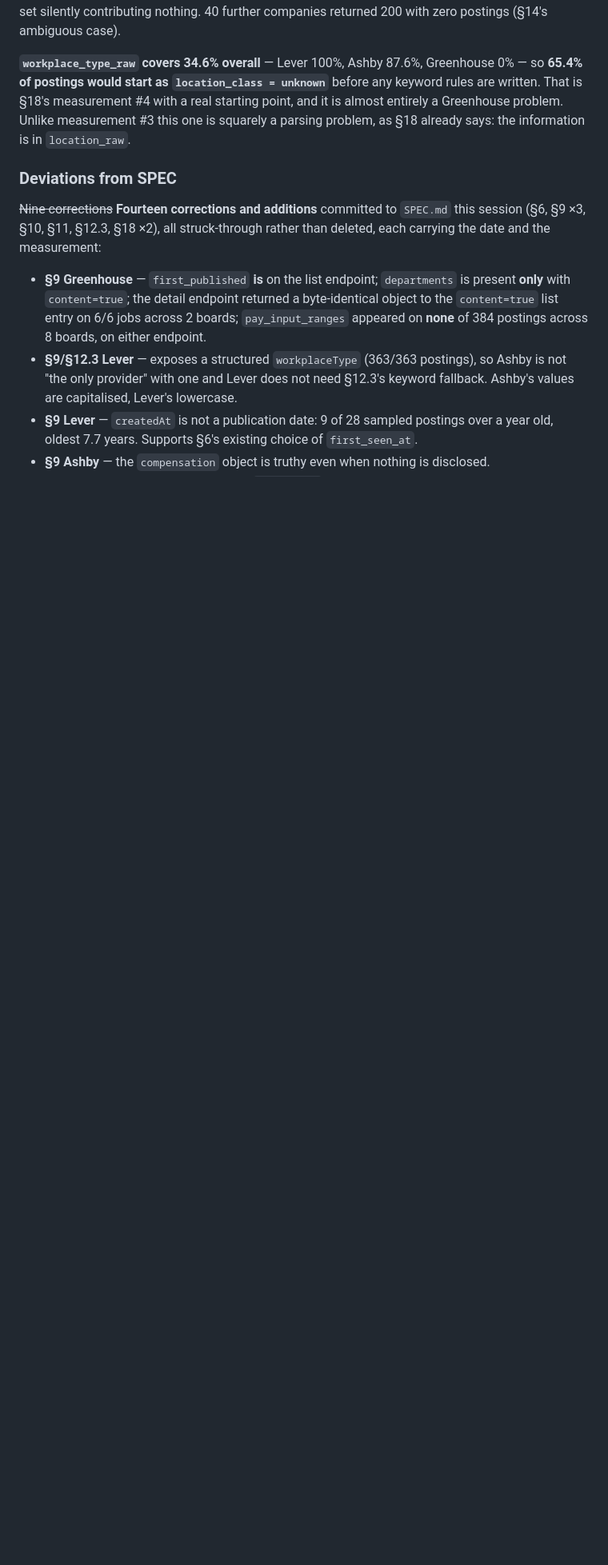
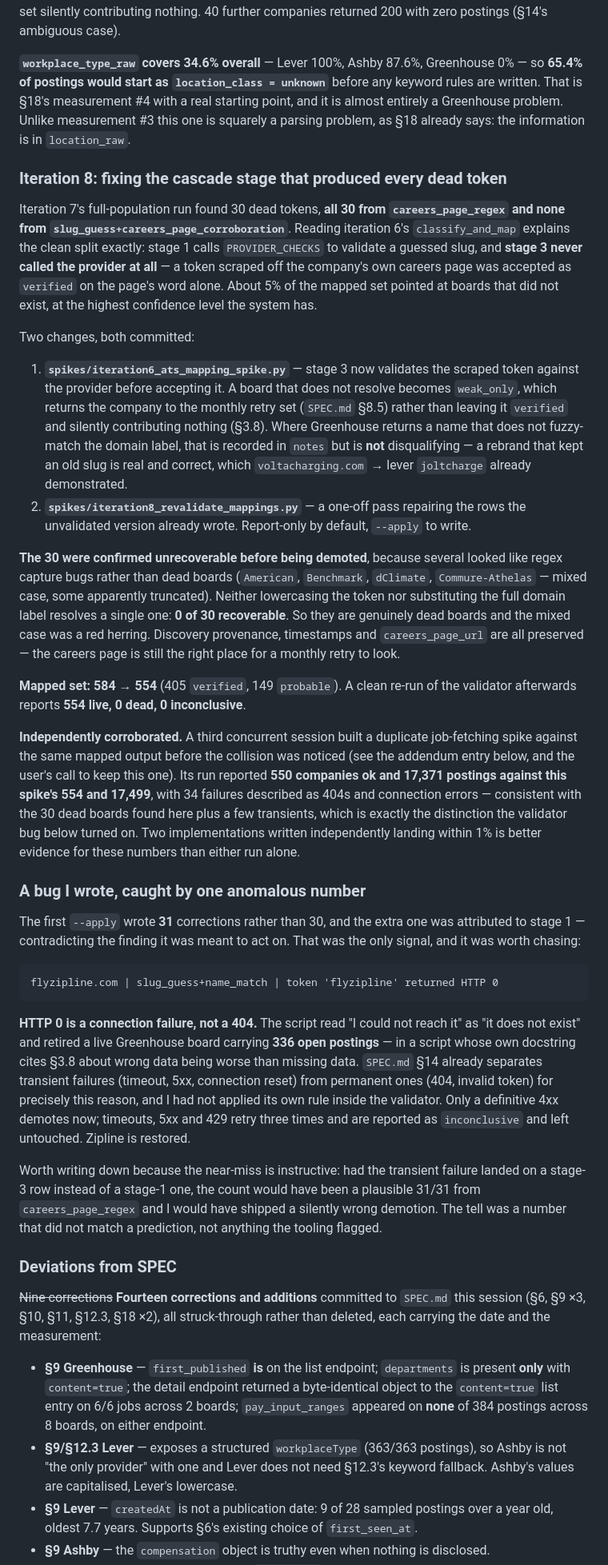
Before and after one commit to noahm3/First-Look, a Markdown page: DEVLOG.md, the part around one of its changes. Shown at 80% size. Rendered like a GitHub page; blank space fills up the shorter version.

Commit message:
DEVLOG: record the stage-3 mapping fix and the validator bug it surfaced
Adds the iteration 8 work to the session entry: why every dead token came
from careers_page_regex (stage 1 validated its guesses against the provider,
stage 3 never called it at all), the cascade fix, the one-off re-validation
pass, and confirmation that all 30 were unrecoverable before being demoted.
Mapped set 584 -> 554.

Also records a bug I wrote and the near-miss around it: the validator
demoted a live board carrying 336 postings on HTTP 0, a connection failure
rather than a 404, in a script citing SPEC 3.8 while ignoring SPEC 14's own
transient-vs-permanent split. The only tell was a count of 31 where 30 was
predicted; had that transient landed on a stage-3 row the total would have
looked plausible and shipped.

Notes the third concurrent session's independent duplicate run as
corroboration - 550 companies / 17,371 postings against 554 / 17,499.

Entry title broadened, since the session went past iteration 7.

Co-Authored-By: Claude Opus 5 (1M context) <noreply@anthropic.com>

````diff
--- a/DEVLOG.md
+++ b/DEVLOG.md
@@ -944,6 +944,70 @@ rules are written. That is §18's measurement #4 with a real starting point, and
 almost entirely a Greenhouse problem. Unlike measurement #3 this one is squarely a
 parsing problem, as §18 already says: the information is in `location_raw`.
 
+### Iteration 8: fixing the cascade stage that produced every dead token
+Iteration 7's full-population run found 30 dead tokens, **all 30 from
+`careers_page_regex` and none from `slug_guess+careers_page_corroboration`**. Reading
+iteration 6's `classify_and_map` explains the clean split exactly: stage 1 calls
+`PROVIDER_CHECKS` to validate a guessed slug, and **stage 3 never called the provider at
+all** — a token scraped off the company's own careers page was accepted as `verified` on
+the page's word alone. About 5% of the mapped set pointed at boards that did not exist,
+at the highest confidence level the system has.
+
+Two changes, both committed:
+
+1. **`spikes/iteration6_ats_mapping_spike.py`** — stage 3 now validates the scraped token
+   against the provider before accepting it. A board that does not resolve becomes
+   `weak_only`, which returns the company to the monthly retry set (`SPEC.md` §8.5)
+   rather than leaving it `verified` and silently contributing nothing (§3.8). Where
+   Greenhouse returns a name that does not fuzzy-match the domain label, that is recorded
+   in `notes` but is **not** disqualifying — a rebrand that kept an old slug is real and
+   correct, which `voltacharging.com` → lever `joltcharge` already demonstrated.
+2. **`spikes/iteration8_revalidate_mappings.py`** — a one-off pass repairing the rows the
+   unvalidated version already wrote. Report-only by default, `--apply` to write.
+
+**The 30 were confirmed unrecoverable before being demoted**, because several looked like
+regex capture bugs rather than dead boards (`American`, `Benchmark`, `dClimate`,
+`Commure-Athelas` — mixed case, some apparently truncated). Neither lowercasing the token
+nor substituting the full domain label resolves a single one: **0 of 30 recoverable**. So
+they are genuinely dead boards and the mixed case was a red herring. Discovery
+provenance, timestamps and `careers_page_url` are all preserved — the careers page is
+still the right place for a monthly retry to look.
+
+**Mapped set: 584 → 554** (405 `verified`, 149 `probable`). A clean re-run of the
+validator afterwards reports **554 live, 0 dead, 0 inconclusive**.
+
+**Independently corroborated.** A third concurrent session built a duplicate job-fetching
+spike against the same mapped output before the collision was noticed (see the addendum
+entry below, and the user's call to keep this one). Its run reported **550 companies ok
+and 17,371 postings against this spike's 554 and 17,499**, with 34 failures described as
+404s and connection errors — consistent with the 30 dead boards found here plus a few
+transients, which is exactly the distinction the validator bug below turned on. Two
+implementations written independently landing within 1% is better evidence for these
+numbers than either run alone.
+
+### A bug I wrote, caught by one anomalous number
+The first `--apply` wrote **31** corrections rather than 30, and the extra one was
+attributed to stage 1 — contradicting the finding it was meant to act on. That was the
+only signal, and it was worth chasing:
+
+```
+flyzipline.com | slug_guess+name_match | token 'flyzipline' returned HTTP 0
+```
+
+**HTTP 0 is a connection failure, not a 404.** The script read "I could not reach it" as
+"it does not exist" and retired a live Greenhouse board carrying **336 open postings** —
+in a script whose own docstring cites §3.8 about wrong data being worse than missing
+data. `SPEC.md` §14 already separates transient failures (timeout, 5xx, connection reset)
+from permanent ones (404, invalid token) for precisely this reason, and I had not applied
+its own rule inside the validator. Only a definitive 4xx demotes now; timeouts, 5xx and
+429 retry three times and are reported as `inconclusive` and left untouched. Zipline is
+restored.
+
+Worth writing down because the near-miss is instructive: had the transient failure landed
+on a stage-3 row instead of a stage-1 one, the count would have been a plausible 31/31
+from `careers_page_regex` and I would have shipped a silently wrong demotion. The tell
+was a number that did not match a prediction, not anything the tooling flagged.
+
 ### Deviations from SPEC
 ~~Nine corrections~~ **Fourteen corrections and additions** committed to `SPEC.md` this session (§6, §9 ×3, §10, §11, §12.3, §18 ×2),
 all struck-through rather than deleted, each carrying the date and the measurement:
````
Also changed, not shown: other parts of DEVLOG.md (+9 -1 lines).
